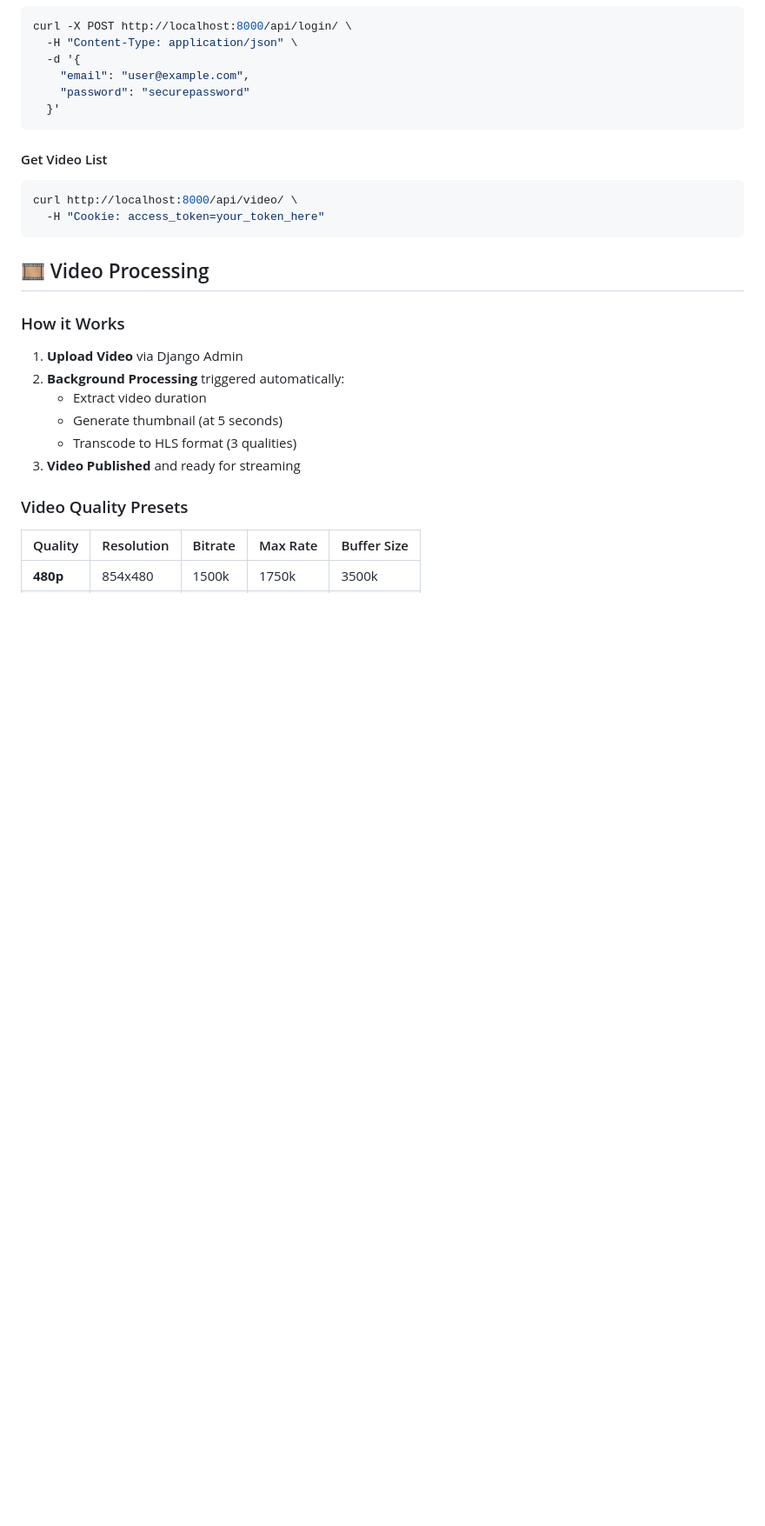
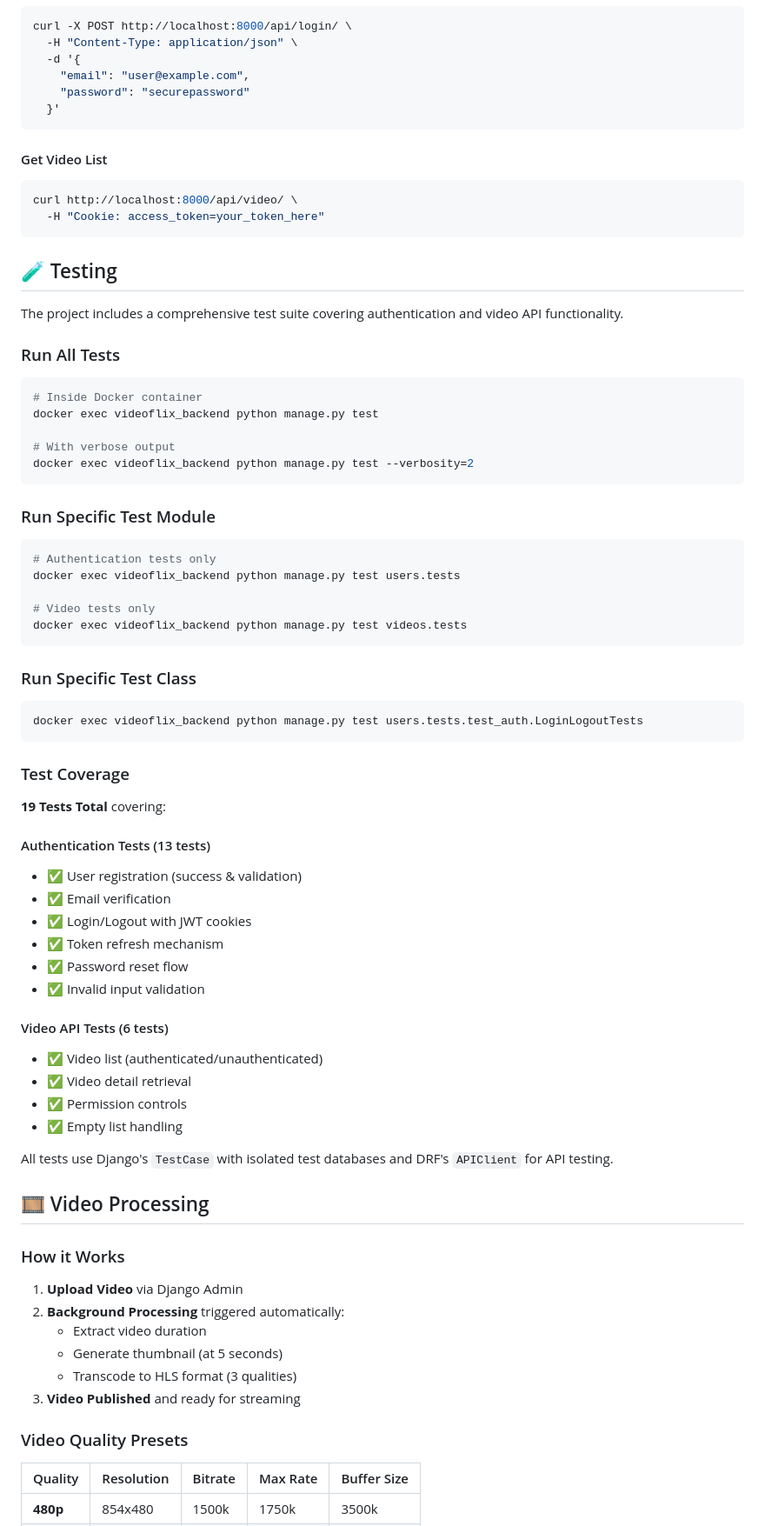
Before and after one commit to Pao040883/videoflix, a Markdown page: README.md, the part around one of its changes. Shown at 87% size. GitHub-like rendering; blank space fills up the shorter version.

Commit message:
docs: Add testing section to README

````diff
--- a/README.md
+++ b/README.md
@@ -267,6 +268,56 @@ curl http://localhost:8000/api/video/ \
   -H "Cookie: access_token=your_token_here"
 ```
 
+## 🧪 Testing
+
+The project includes a comprehensive test suite covering authentication and video API functionality.
+
+### Run All Tests
+
+```bash
+# Inside Docker container
+docker exec videoflix_backend python manage.py test
+
+# With verbose output
+docker exec videoflix_backend python manage.py test --verbosity=2
+```
+
+### Run Specific Test Module
+
+```bash
+# Authentication tests only
+docker exec videoflix_backend python manage.py test users.tests
+
+# Video tests only
+docker exec videoflix_backend python manage.py test videos.tests
+```
+
+### Run Specific Test Class
+
+```bash
+docker exec videoflix_backend python manage.py test users.tests.test_auth.LoginLogoutTests
+```
+
+### Test Coverage
+
+**19 Tests Total** covering:
+
+#### Authentication Tests (13 tests)
+- ✅ User registration (success & validation)
+- ✅ Email verification
+- ✅ Login/Logout with JWT cookies
+- ✅ Token refresh mechanism
+- ✅ Password reset flow
+- ✅ Invalid input validation
+
+#### Video API Tests (6 tests)
+- ✅ Video list (authenticated/unauthenticated)
+- ✅ Video detail retrieval
+- ✅ Permission controls
+- ✅ Empty list handling
+
+All tests use Django's `TestCase` with isolated test databases and DRF's `APIClient` for API testing.
+
 ## 🎞️ Video Processing
 
 ### How it Works
````
Also changed, not shown: other parts of README.md (+1 -0 lines).
